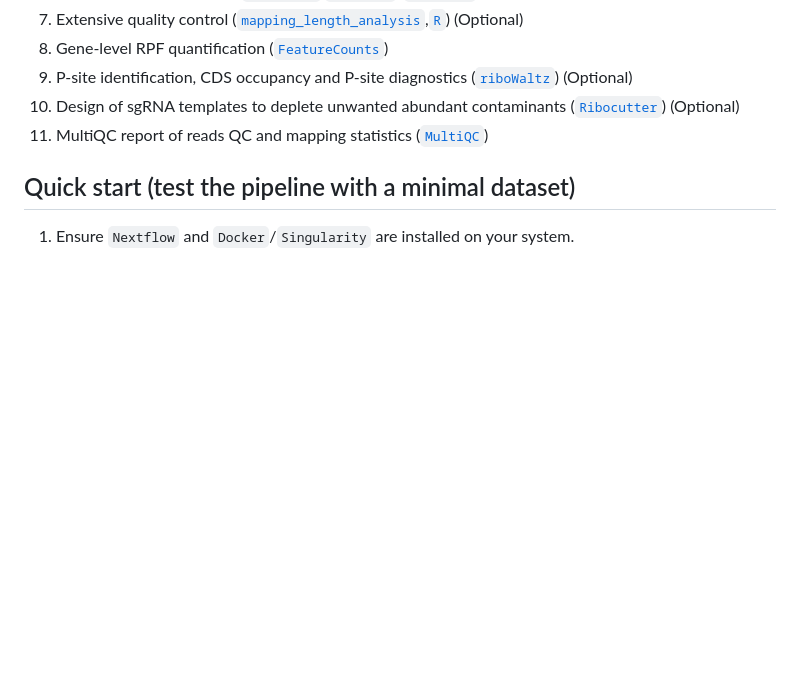
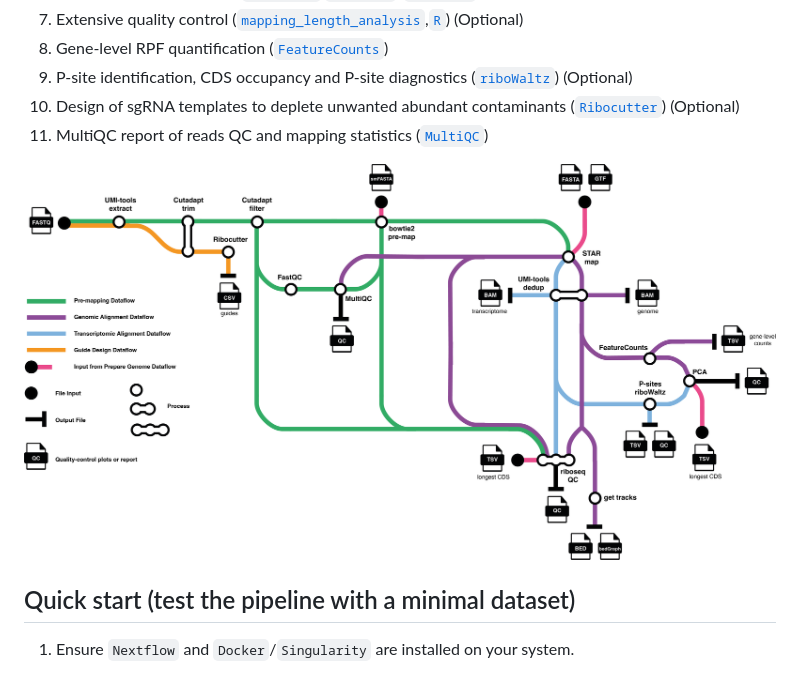
Before and after one commit to iraiosub/riboseq-flow, a Markdown page: README.md, the part around the change. Rendered like a GitHub page; pictures changed too: img/dataflow.png (added); blank space fills up the shorter version.

Commit message:
added workflow tubemap

```diff
--- a/README.md
+++ b/README.md
@@ -27,6 +27,9 @@ riboseq is a Nextflow DSL2 pipeline for the analysis of Ribo-seq data.
 9. P-site identification, CDS occupancy and P-site diagnostics ([`riboWaltz`](https://github.com/LabTranslationalArchitectomics/riboWaltz/)) (Optional)
 10. Design of sgRNA templates to deplete unwanted abundant contaminants ([`Ribocutter`](https://www.biorxiv.org/content/10.1101/2021.07.14.451473v1.full)) (Optional)
 11. MultiQC report of reads QC and mapping statistics ([`MultiQC`](https://multiqc.info/))
+
+![Pipeline summary](img/dataflow.png "Pipeline summary")
+
 
 ## Quick start (test the pipeline with a minimal dataset)
 
```
